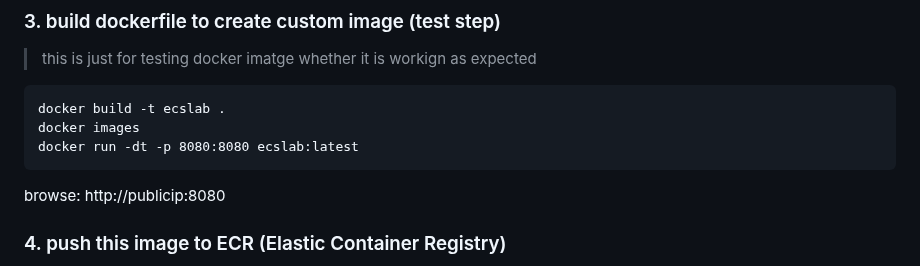
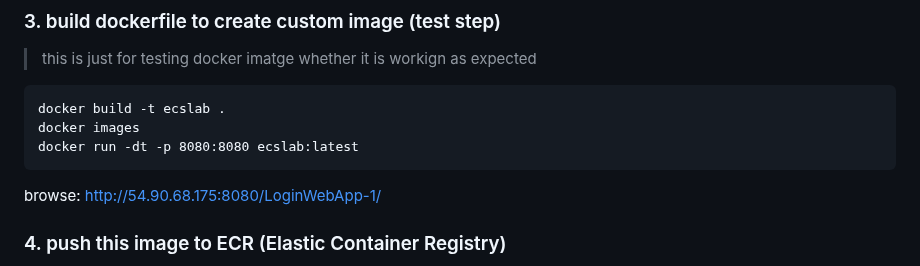
Before and after one commit to pradeepviswa/notes, a Markdown page: 7 DevOps on AWS/05-ECS.md, the part around the change. GitHub-like rendering.

````diff
--- a/7 DevOps on AWS/05-ECS.md
+++ b/7 DevOps on AWS/05-ECS.md
@@ -77,7 +77,7 @@ docker build -t ecslab .
 docker images
 docker run -dt -p 8080:8080 ecslab:latest
 ```
-browse: http://publicip:8080
+browse: http://54.90.68.175:8080/LoginWebApp-1/
 
 ### 4. push this image to ECR (Elastic Container Registry)
 1. in aws open ECR
````
